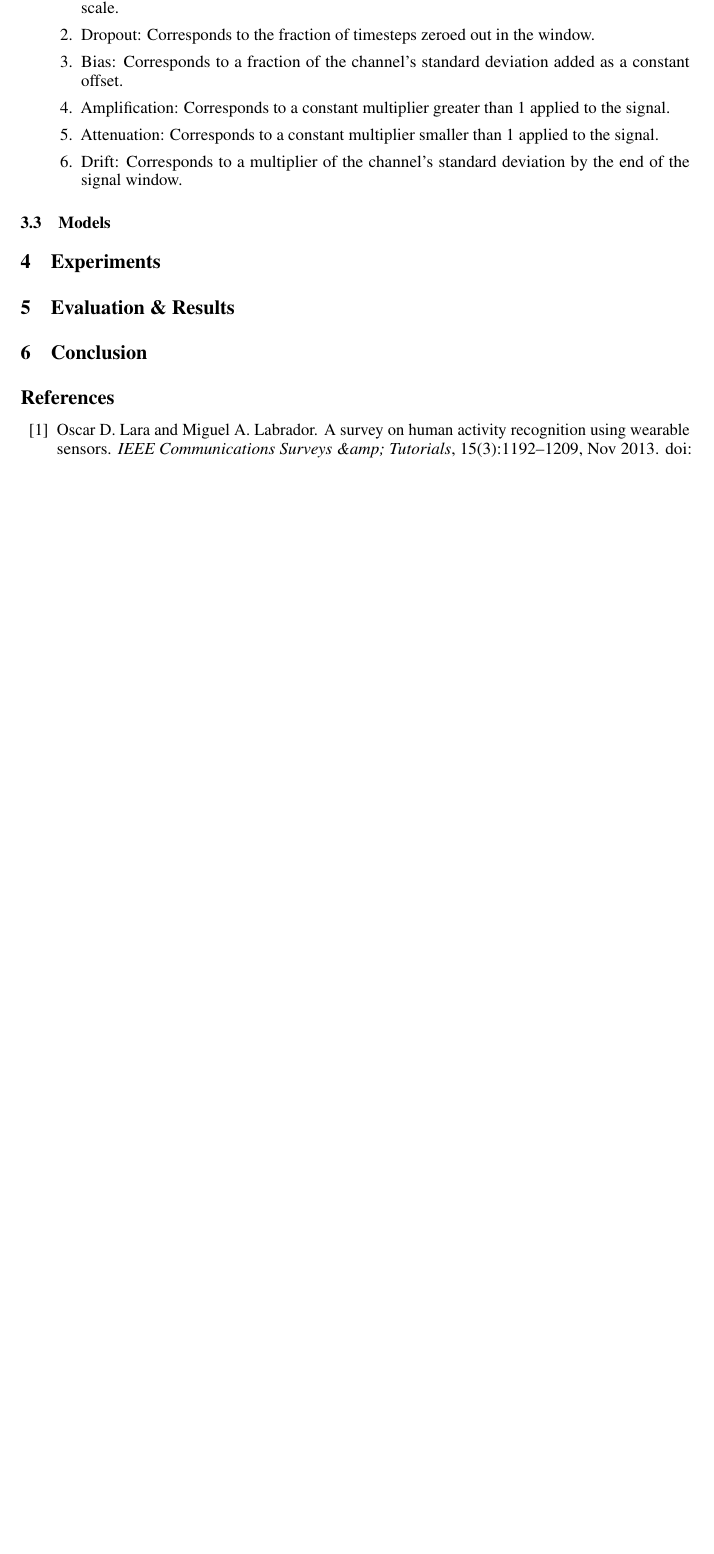
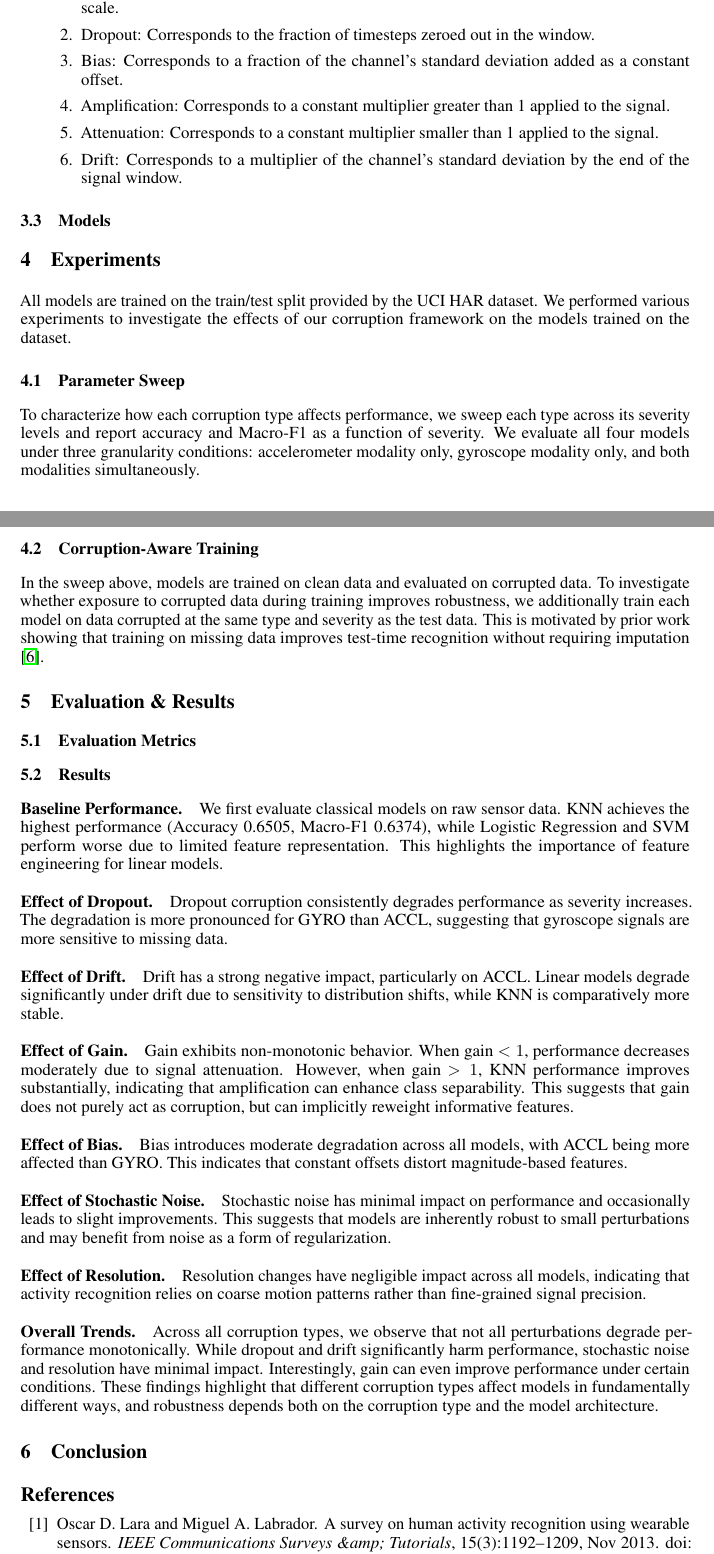
Before and after one commit to jpmedinagl/sensor-corruption, a LaTeX paper (report/main.tex, which reads report/sections/evaluation.tex, report/sections/experiments.tex): part of page 3 of 4 before the commit and two parts of pages 3 and 4 of 5 after it, the two joined at a grey line, cut so that both start at the same text, the shorter picture padded with empty space. Compiled offline with pdfLaTeX.

Commit message:
results: adding results of test data experiments
Experiments section complete. Adding results to the test data
experiments.

```diff
--- a/report/sections/evaluation.tex
+++ b/report/sections/evaluation.tex
@@ -1 +1,44 @@
 \section{Evaluation \& Results}
+
+\subsection{Evaluation Metrics}
+
+\subsection{Results}
+
+\paragraph{Baseline Performance.}
+We first evaluate classical models on raw sensor data. KNN achieves the highest performance
+(Accuracy 0.6505, Macro-F1 0.6374), while Logistic Regression and SVM perform worse due to limited
+feature representation. This highlights the importance of feature engineering for linear models.
+
+\paragraph{Effect of Dropout.}
+Dropout corruption consistently degrades performance as severity increases. The degradation is
+more pronounced for GYRO than ACCL, suggesting that gyroscope signals are more sensitive to
+missing data.
+
+\paragraph{Effect of Drift.}
+Drift has a strong negative impact, particularly on ACCL. Linear models degrade significantly
+under drift due to sensitivity to distribution shifts, while KNN is comparatively more stable.
+
+\paragraph{Effect of Gain.}
+Gain exhibits non-monotonic behavior. When gain $< 1$, performance decreases moderately due to
+signal attenuation. However, when gain $> 1$, KNN performance improves substantially, indicating
+that amplification can enhance class separability. This suggests that gain does not purely act as
+corruption, but can implicitly reweight informative features.
+
+\paragraph{Effect of Bias.}
+Bias introduces moderate degradation across all models, with ACCL being more affected than GYRO.
+This indicates that constant offsets distort magnitude-based features.
+\paragraph{Effect of Stochastic Noise.}
+Stochastic noise has minimal impact on performance and occasionally leads to slight improvements.
+This suggests that models are inherently robust to small perturbations and may benefit from noise
+as a form of regularization.
+
+\paragraph{Effect of Resolution.}
+Resolution changes have negligible impact across all models, indicating that activity recognition
+relies on coarse motion patterns rather than fine-grained signal precision.
+
+\paragraph{Overall Trends.}
+Across all corruption types, we observe that not all perturbations degrade performance
+monotonically. While dropout and drift significantly harm performance, stochastic noise and
+resolution have minimal impact. Interestingly, gain can even improve performance under certain
+conditions. These findings highlight that different corruption types affect models in fundamentally
+different ways, and robustness depends both on the corruption type and the model architecture.
--- a/report/sections/experiments.tex
+++ b/report/sections/experiments.tex
@@ -1 +1,17 @@
 \section{Experiments}
+All models are trained on the train/test split provided by the UCI HAR dataset.
+We performed various experiments to investigate the effects of our corruption framework on the
+models trained on the dataset.
+
+\subsection{Parameter Sweep}
+To characterize how each corruption type affects performance, we sweep each type across its
+severity levels and report accuracy and Macro-F1 as a function of severity. We evaluate all four
+models under three granularity conditions: accelerometer modality only, gyroscope modality only,
+and both modalities simultaneously.
+
+\subsection{Corruption-Aware Training}
+In the sweep above, models are trained on clean data and evaluated on corrupted data. To
+investigate whether exposure to corrupted data during training improves robustness, we additionally
+train each model on data corrupted at the same type and severity as the test data. This is
+motivated by prior work showing that training on missing data improves test-time recognition
+without requiring imputation \cite{hossain-2020}.
```
